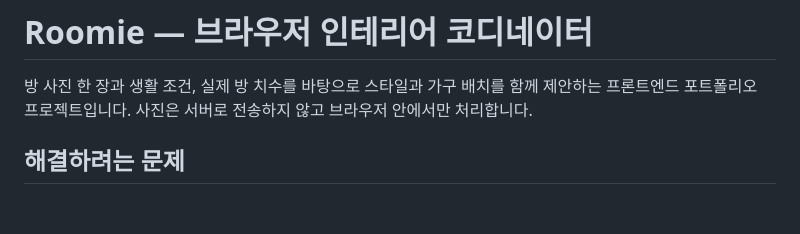
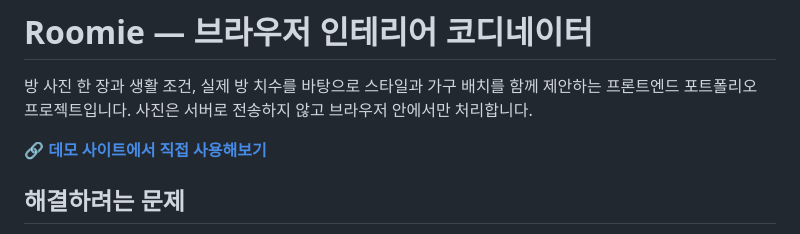
Before and after one commit to junwoo1206112/Roomie-AI-, a Markdown page: README.md, the part around the change. Drawn GitHub-style; blank space fills up the shorter version.

Commit message:
docs: GitHub Pages 데모 링크 추가

```diff
--- a/README.md
+++ b/README.md
@@ -1,6 +1,8 @@
 # Roomie — 브라우저 인테리어 코디네이터
 
 방 사진 한 장과 생활 조건, 실제 방 치수를 바탕으로 스타일과 가구 배치를 함께 제안하는 프론트엔드 포트폴리오 프로젝트입니다. 사진은 서버로 전송하지 않고 브라우저 안에서만 처리합니다.
+
+**[🔗 데모 사이트에서 직접 사용해보기](https://junwoo1206112.github.io/Roomie-AI-/)**
 
 ## 해결하려는 문제
 
```
